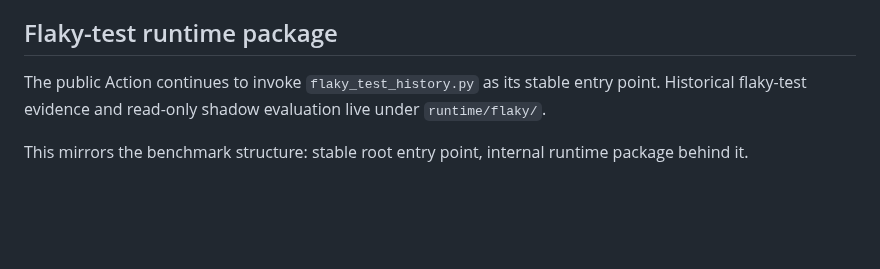
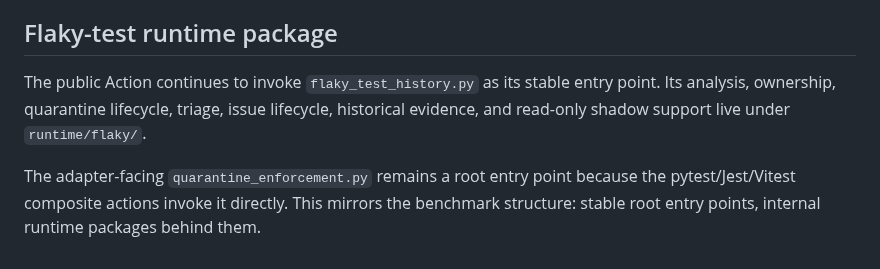
Before and after one commit to achirothmane/workflow-failure-lab, a Markdown page: docs/product-architecture.md, the part around the change. GitHub-like rendering; blank space fills up the shorter version.

Commit message:
docs: expand flaky runtime boundary

```diff
--- a/docs/product-architecture.md
+++ b/docs/product-architecture.md
@@ -158,6 +158,6 @@ This keeps the entry point obvious while moving implementation detail out of the
 
 ## Flaky-test runtime package
 
-The public Action continues to invoke `flaky_test_history.py` as its stable entry point. Historical flaky-test evidence and read-only shadow evaluation live under `runtime/flaky/`.
+The public Action continues to invoke `flaky_test_history.py` as its stable entry point. Its analysis, ownership, quarantine lifecycle, triage, issue lifecycle, historical evidence, and read-only shadow support live under `runtime/flaky/`.
 
-This mirrors the benchmark structure: stable root entry point, internal runtime package behind it.
+The adapter-facing `quarantine_enforcement.py` remains a root entry point because the pytest/Jest/Vitest composite actions invoke it directly. This mirrors the benchmark structure: stable root entry points, internal runtime packages behind them.
```
